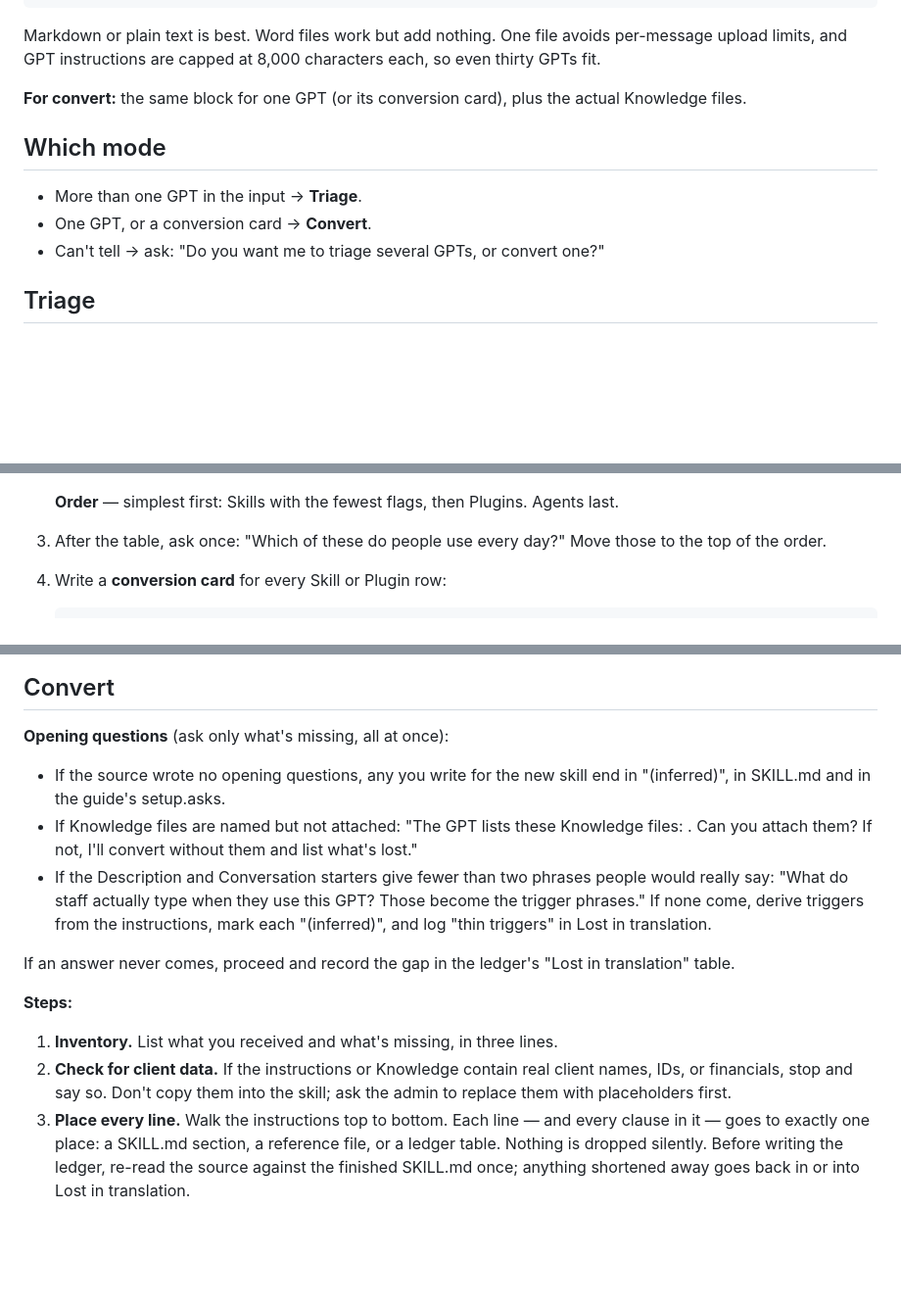
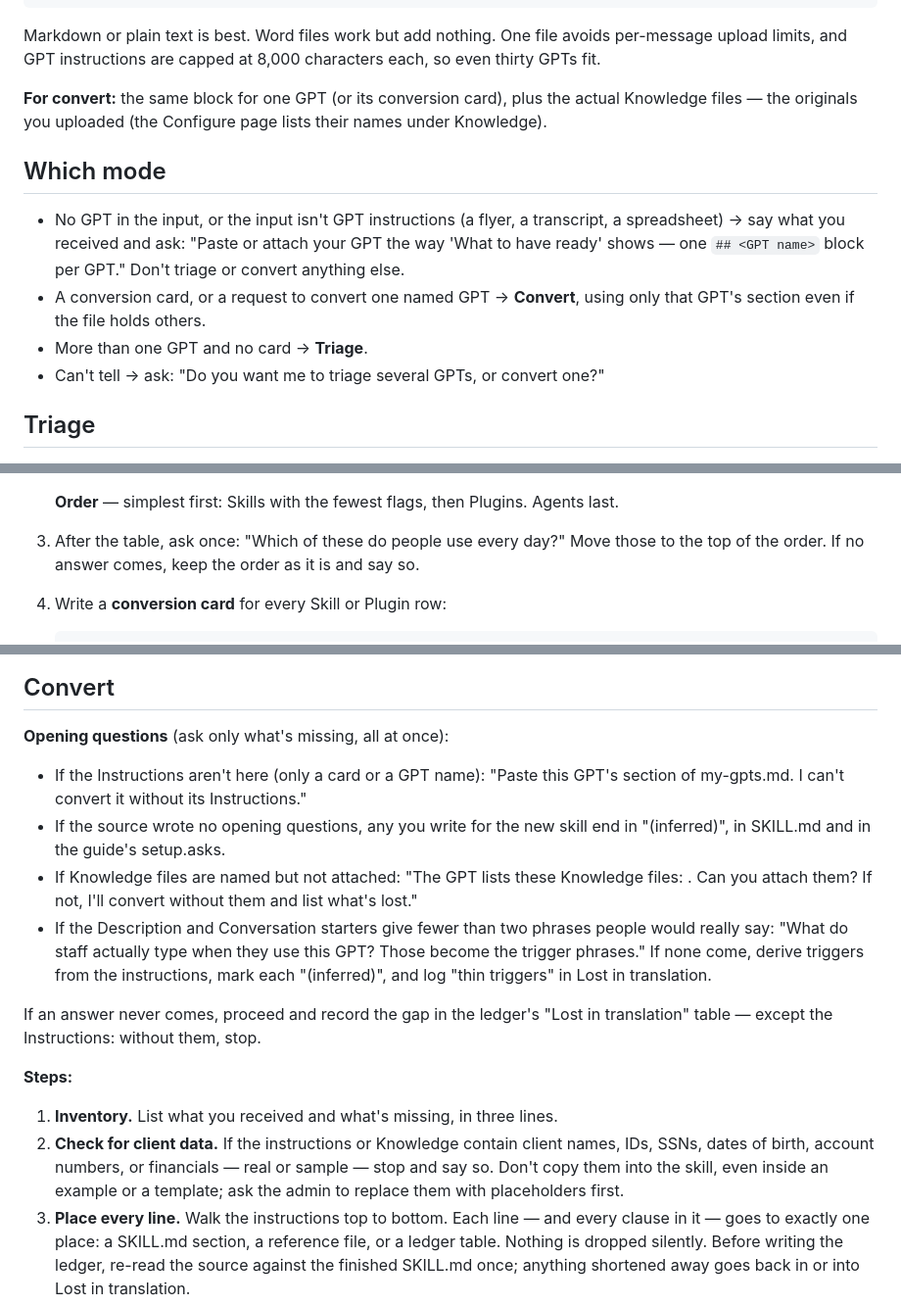
Before and after one commit to bwfnx/sbdc-ai-admin-kit, a Markdown page: skills/gpt-to-skill/SKILL.md, 3 parts joined by grey strips. Shown at 98% size. GitHub-like rendering; blank space fills up the shorter version.

Commit message:
Self-test: gpt-to-skill run through TESTING.md and scored on the standard (30/30, 10/10 after fixes)
Co-Authored-By: Claude Opus 5.5 <noreply@anthropic.com>

```diff
--- a/skills/gpt-to-skill/SKILL.md
+++ b/skills/gpt-to-skill/SKILL.md
@@ -35,12 +35,13 @@ Don't use it to:
 
 Markdown or plain text is best. Word files work but add nothing. One file avoids per-message upload limits, and GPT instructions are capped at 8,000 characters each, so even thirty GPTs fit.
 
-**For convert:** the same block for one GPT (or its conversion card), plus the actual Knowledge files.
+**For convert:** the same block for one GPT (or its conversion card), plus the actual Knowledge files — the originals you uploaded (the Configure page lists their names under Knowledge).
 
 ## Which mode
 
-- More than one GPT in the input → **Triage**.
-- One GPT, or a conversion card → **Convert**.
+- No GPT in the input, or the input isn't GPT instructions (a flyer, a transcript, a spreadsheet) → say what you received and ask: "Paste or attach your GPT the way 'What to have ready' shows — one `## <GPT name>` block per GPT." Don't triage or convert anything else.
+- A conversion card, or a request to convert one named GPT → **Convert**, using only that GPT's section even if the file holds others.
+- More than one GPT and no card → **Triage**.
 - Can't tell → ask: "Do you want me to triage several GPTs, or convert one?"
 
 ## Triage
@@ -63,7 +64,7 @@ Markdown or plain text is best. Word files work but add nothing. One file avoids
    **Flags** — any that apply: `knowledge` (depends on Knowledge files), `client-data` (handles client names, IDs, or financials), `web/apps` (uses web search, app connectors, or Actions), `no-refusals` (its instructions contain no "don't", "never", or "only" limit on what it will do — check every GPT for this, including ones that sound harmless), `math` (calculates or scores).
 
    **Order** — simplest first: Skills with the fewest flags, then Plugins. Agents last.
-3. After the table, ask once: "Which of these do people use every day?" Move those to the top of the order.
+3. After the table, ask once: "Which of these do people use every day?" Move those to the top of the order. If no answer comes, keep the order as it is and say so.
 4. Write a **conversion card** for every Skill or Plugin row:
 
        Convert this GPT to a skill: <GPT name>
@@ -78,15 +79,16 @@ Markdown or plain text is best. Word files work but add nothing. One file avoids
 ## Convert
 
 **Opening questions** (ask only what's missing, all at once):
+- If the Instructions aren't here (only a card or a GPT name): "Paste this GPT's section of my-gpts.md. I can't convert it without its Instructions."
 - If the source wrote no opening questions, any you write for the new skill end in "(inferred)", in SKILL.md and in the guide's setup.asks.
 - If Knowledge files are named but not attached: "The GPT lists these Knowledge files: <names>. Can you attach them? If not, I'll convert without them and list what's lost."
 - If the Description and Conversation starters give fewer than two phrases people would really say: "What do staff actually type when they use this GPT? Those become the trigger phrases." If none come, derive triggers from the instructions, mark each "(inferred)", and log "thin triggers" in Lost in translation.
 
-If an answer never comes, proceed and record the gap in the ledger's "Lost in translation" table.
+If an answer never comes, proceed and record the gap in the ledger's "Lost in translation" table — except the Instructions: without them, stop.
 
 **Steps:**
 1. **Inventory.** List what you received and what's missing, in three lines.
-2. **Check for client data.** If the instructions or Knowledge contain real client names, IDs, or financials, stop and say so. Don't copy them into the skill; ask the admin to replace them with placeholders first.
+2. **Check for client data.** If the instructions or Knowledge contain client names, IDs, SSNs, dates of birth, account numbers, or financials — real or sample — stop and say so. Don't copy them into the skill, even inside an example or a template; ask the admin to replace them with placeholders first.
 3. **Place every line.** Walk the instructions top to bottom. Each line — and every clause in it — goes to exactly one place: a SKILL.md section, a reference file, or a ledger table. Nothing is dropped silently. Before writing the ledger, re-read the source against the finished SKILL.md once; anything shortened away goes back in or into Lost in translation.
 4. **Write the SKILL.md.**
    - `name`: the GPT's name as a lowercase hyphenated slug, version numbers dropped ("Transcript to Action Plan & Client Email v 2.0" → `transcript-to-action-plan-client-email`).
```
Also changed, not shown: other parts of skills/gpt-to-skill/SKILL.md (+2 -2 lines), examples/gpt-to-skill-self-test.md (added, +211 -0 lines).
